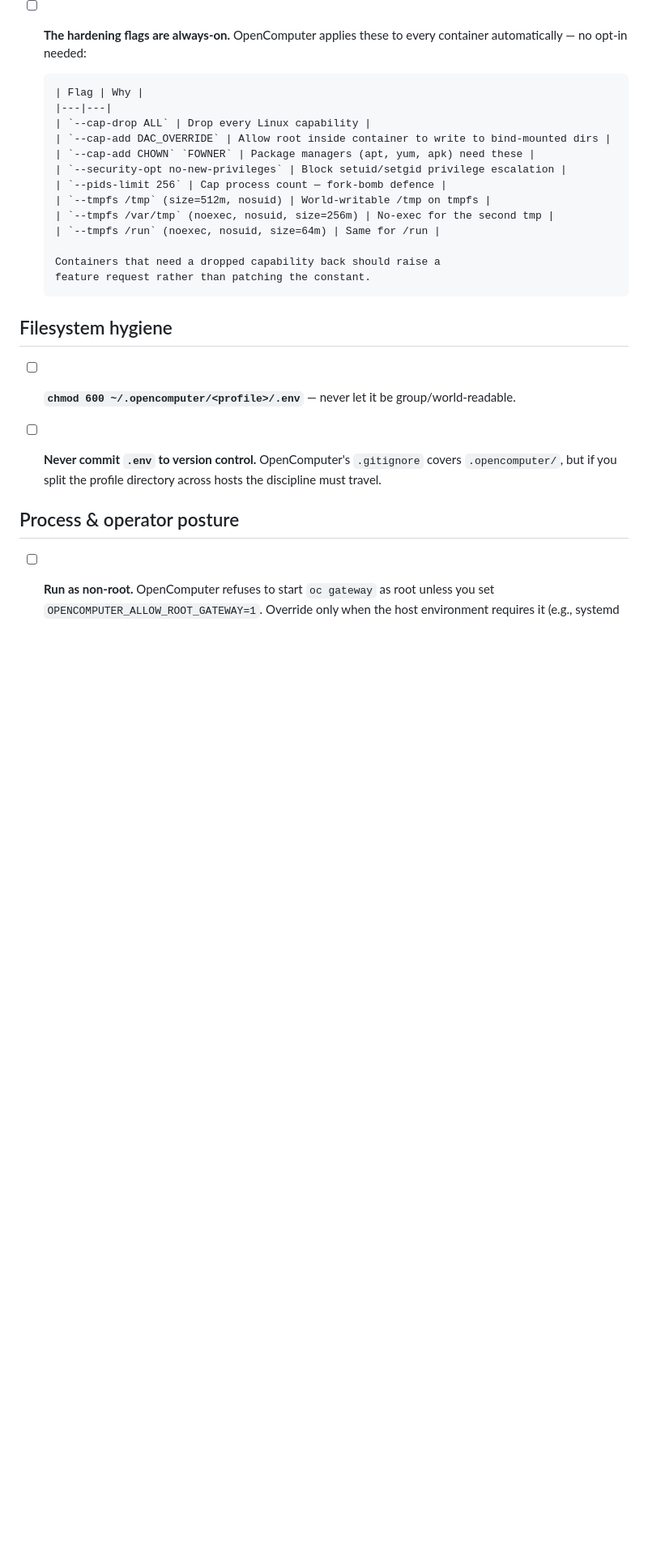
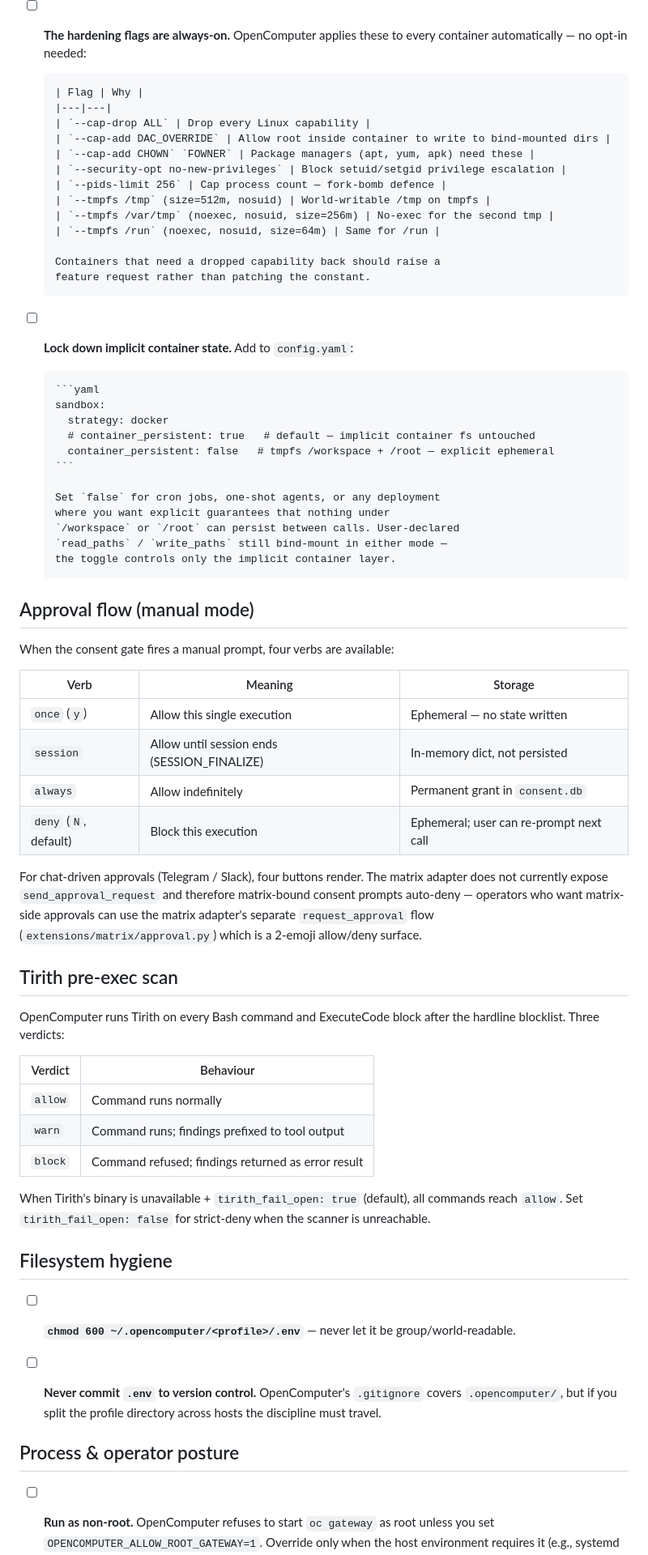
Before and after one commit to sakshamzip2-sys/opencomputer, a Markdown page: OpenComputer/docs/security-production.md, the part around the change. Shown at 81% size. GitHub-like rendering; blank space fills up the shorter version.

Commit message:
docs(security): document container_persistent + 4-verb approval flow + Tirith verdicts
Adds three new sections to the production checklist:
- container_persistent toggle (cron / one-shot use case)
- 4-verb approval flow including the new 'session' tier
- Tirith pre-exec scan verdicts (allow/warn/block) and fail-open

Honest carve-out: matrix adapter has no send_approval_request today;
consent prompts on matrix sessions auto-deny. Documented.

Co-Authored-By: Claude Opus 4.7 <noreply@anthropic.com>

````diff
--- a/OpenComputer/docs/security-production.md
+++ b/OpenComputer/docs/security-production.md
@@ -77,6 +77,54 @@ Mirrors the Hermes "Production Checklist" with OC paths.
 
       Containers that need a dropped capability back should raise a
       feature request rather than patching the constant.
+
+- [ ] **Lock down implicit container state.** Add to `config.yaml`:
+
+      ```yaml
+      sandbox:
+        strategy: docker
+        # container_persistent: true   # default — implicit container fs untouched
+        container_persistent: false   # tmpfs /workspace + /root — explicit ephemeral
+      ```
+
+      Set `false` for cron jobs, one-shot agents, or any deployment
+      where you want explicit guarantees that nothing under
+      `/workspace` or `/root` can persist between calls. User-declared
+      `read_paths` / `write_paths` still bind-mount in either mode —
+      the toggle controls only the implicit container layer.
+
+## Approval flow (manual mode)
+
+When the consent gate fires a manual prompt, four verbs are available:
+
+| Verb | Meaning | Storage |
+|---|---|---|
+| `once` (`y`) | Allow this single execution | Ephemeral — no state written |
+| `session` | Allow until session ends (SESSION_FINALIZE) | In-memory dict, not persisted |
+| `always` | Allow indefinitely | Permanent grant in `consent.db` |
+| `deny` (`N`, default) | Block this execution | Ephemeral; user can re-prompt next call |
+
+For chat-driven approvals (Telegram / Slack), four buttons render. The
+matrix adapter does not currently expose `send_approval_request` and
+therefore matrix-bound consent prompts auto-deny — operators who want
+matrix-side approvals can use the matrix adapter's separate
+`request_approval` flow (`extensions/matrix/approval.py`) which is a
+2-emoji allow/deny surface.
+
+## Tirith pre-exec scan
+
+OpenComputer runs Tirith on every Bash command and ExecuteCode block
+after the hardline blocklist. Three verdicts:
+
+| Verdict | Behaviour |
+|---|---|
+| `allow` | Command runs normally |
+| `warn` | Command runs; findings prefixed to tool output |
+| `block` | Command refused; findings returned as error result |
+
+When Tirith's binary is unavailable + `tirith_fail_open: true` (default),
+all commands reach `allow`. Set `tirith_fail_open: false` for
+strict-deny when the scanner is unreachable.
 
 ## Filesystem hygiene
 
````
